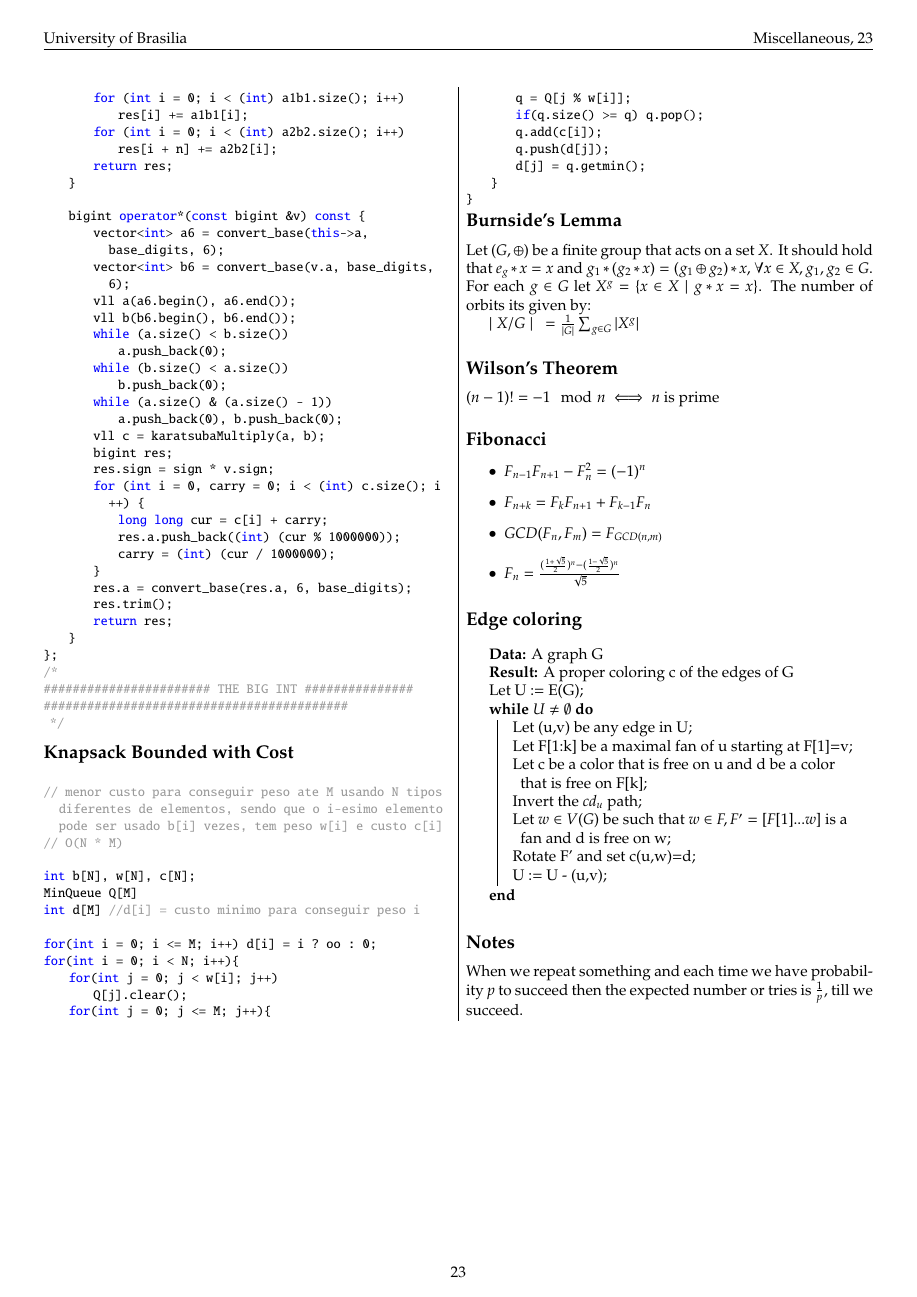
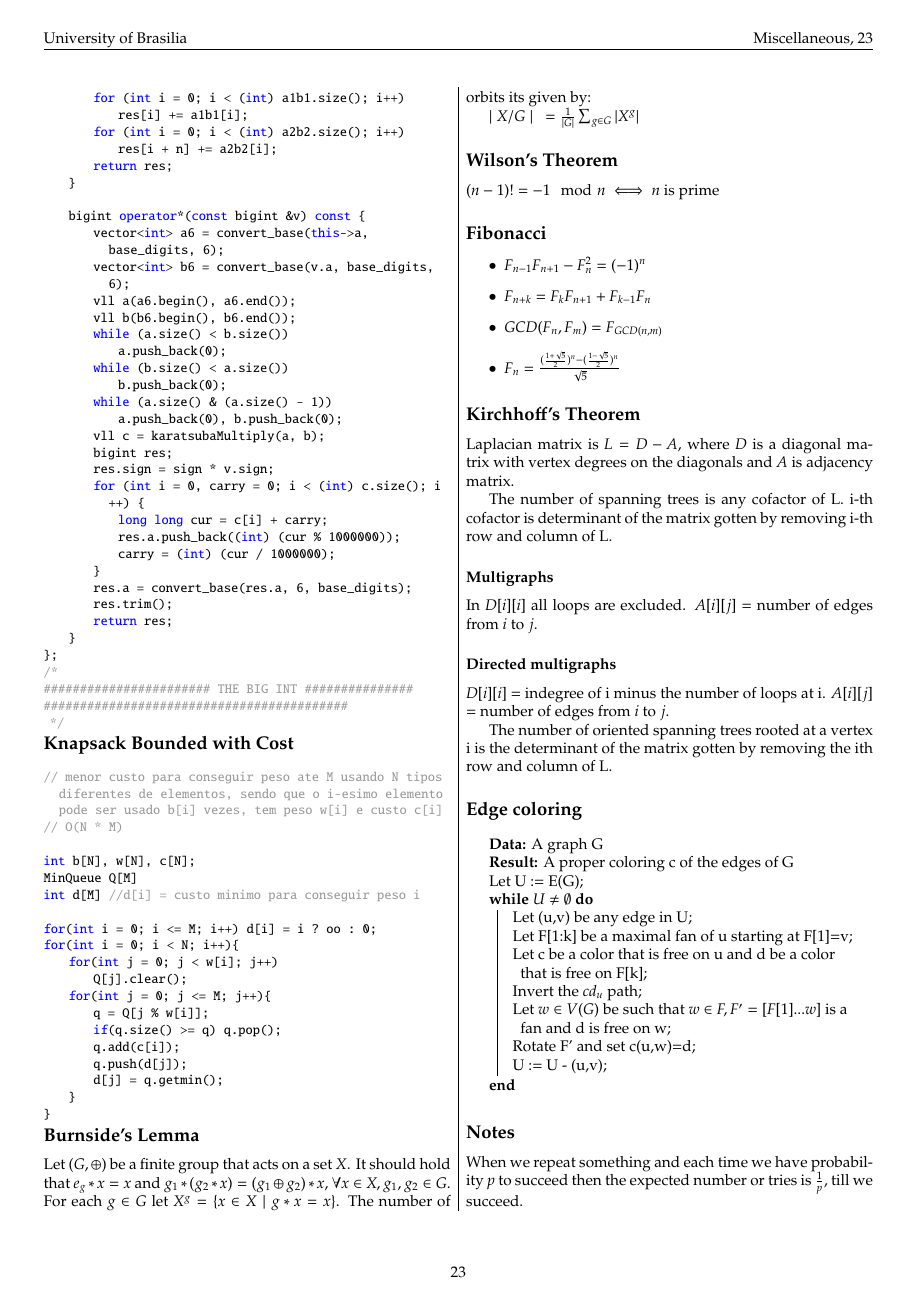
Before and after one commit to joseleite19/icpc-notebook, a LaTeX document (notebook.tex): page 23 of 23. The pictures show the PDF file notebook.pdf that the author committed with the source.

Commit message:
including kirchhoff's theorem

```diff
--- a/notebook.tex
+++ b/notebook.tex
@@ -183,6 +183,19 @@ $(n-1)! = -1 \mod n \iff n\text{ is prime}$
 \item $F_n = \frac{(\frac{1+\sqrt{5}}{2})^n - (\frac{1-\sqrt{5}}{2})^n}{\sqrt{5}}$
 \end{itemize}
 
+\subsection{Kirchhoff's Theorem}
+Laplacian matrix is $L = D - A$, where $D$ is a diagonal matrix with vertex degrees on the diagonals and $A$ is adjacency matrix.
+
+The number of spanning trees is any cofactor of L. i-th cofactor is determinant of the matrix gotten by removing i-th row and column of L.
+
+\subsubsection{Multigraphs}
+In $D[i][i]$ all loops are excluded. $A[i][j]$ = number of edges from $i$ to $j$.
+
+\subsubsection{Directed multigraphs}
+$D[i][i]$ = indegree of i minus the number of loops at i. $A[i][j]$ = number of edges from $i$ to $j$.
+
+The number of oriented spanning trees rooted at a vertex i is the determinant of the matrix gotten by removing the ith row and column of L.
+
 \subsection{Edge coloring}
 
 \begin{algorithm}[H]
```
Also changed, not shown: notebook.pdf.
